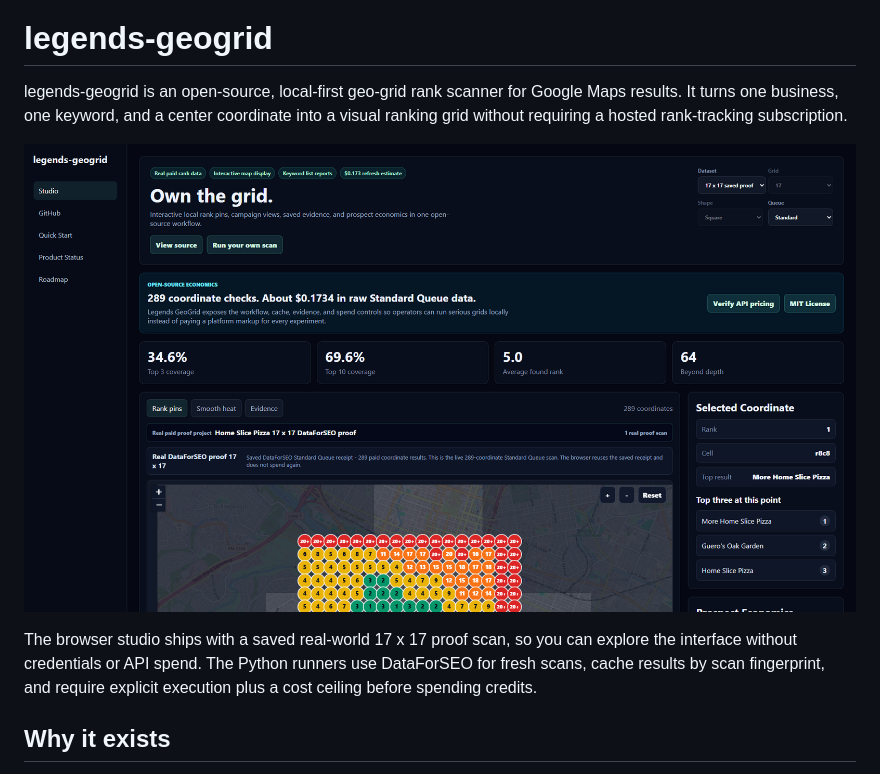
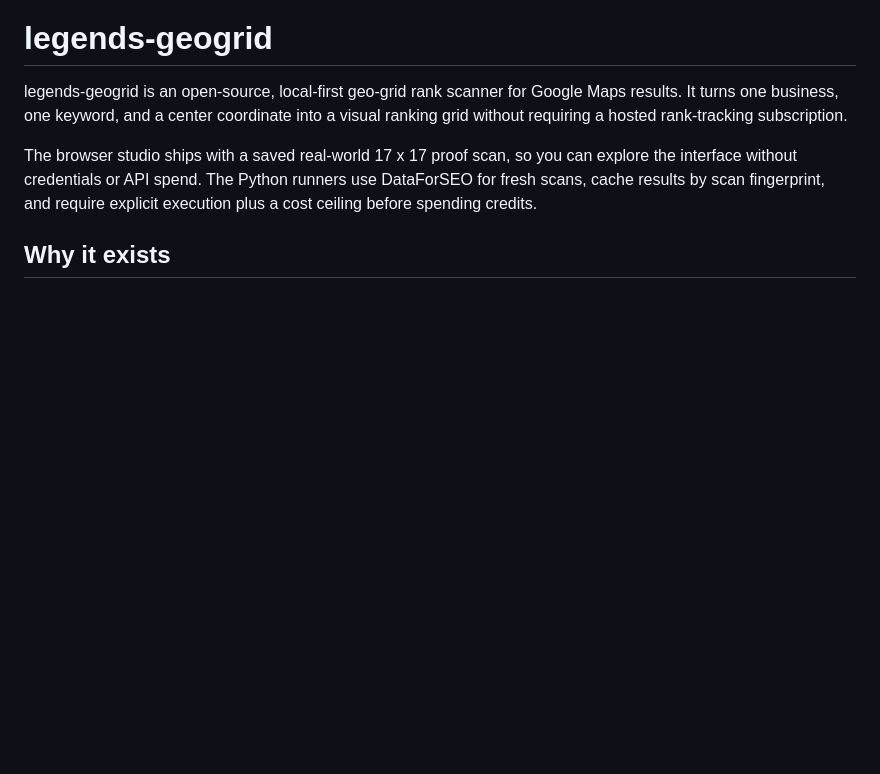
Before and after one commit to avalonreset/legends-geogrid, a Markdown page: README.md, the part around the change. Rendered like a GitHub page; blank space fills up the shorter version.

Commit message:
Update README.md by removing image
Removed image from README and adjusted formatting.

```diff
--- a/README.md
+++ b/README.md
@@ -5,8 +5,6 @@
 # legends-geogrid
 
 legends-geogrid is an open-source, local-first geo-grid rank scanner for Google Maps results. It turns one business, one keyword, and a center coordinate into a visual ranking grid without requiring a hosted rank-tracking subscription.
-
-![legends-geogrid studio](docs/legends-geogrid-studio.png)
 
 The browser studio ships with a saved real-world 17 x 17 proof scan, so you can explore the interface without credentials or API spend. The Python runners use DataForSEO for fresh scans, cache results by scan fingerprint, and require explicit execution plus a cost ceiling before spending credits.
 
```
